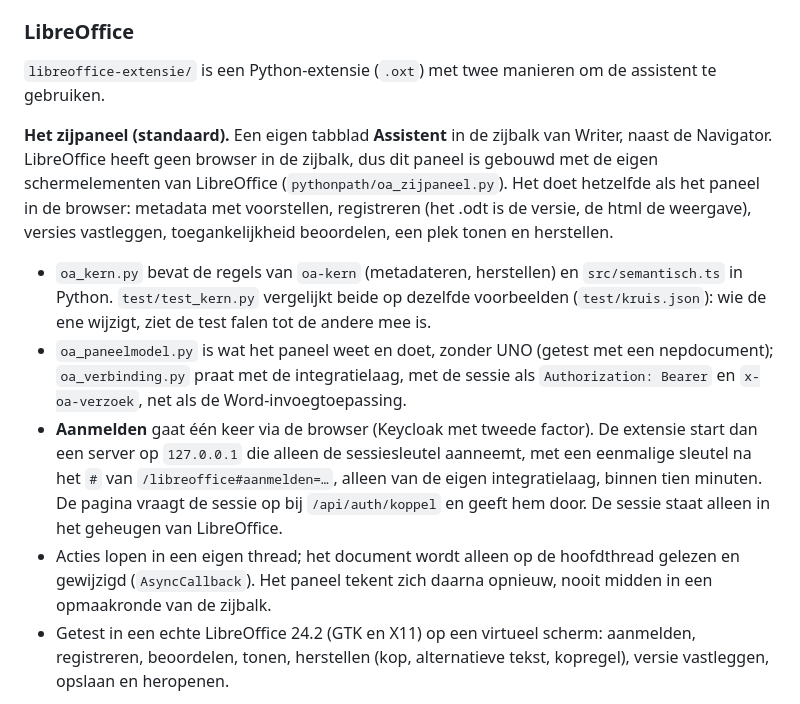
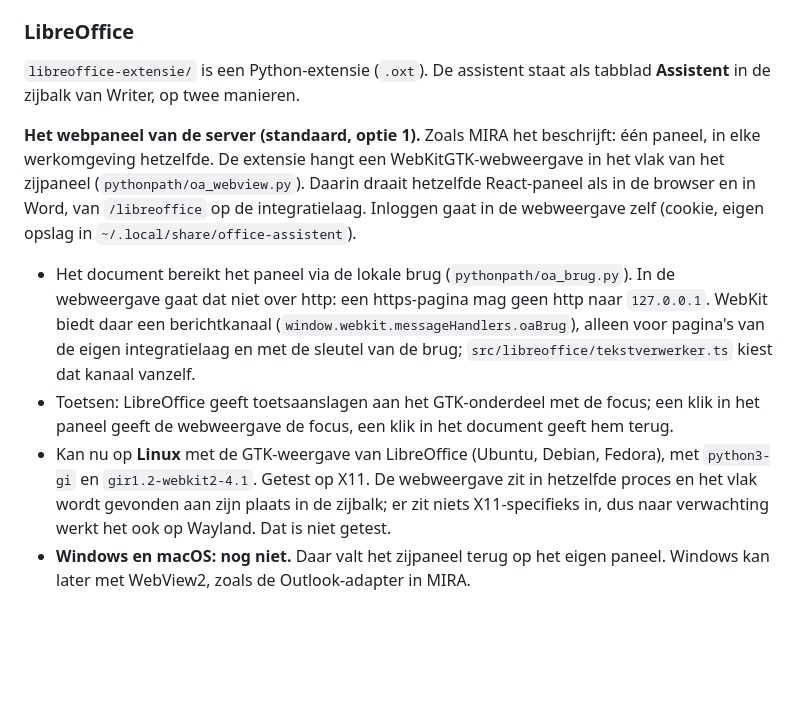
Before and after one commit to digitaalgemeengoed/oa-adapters, a Markdown page: README.md, the part around one of its changes. GitHub-like rendering; blank space fills up the shorter version.

```diff
--- a/README.md
+++ b/README.md
@@ -34,13 +34,12 @@ Een invoegtoepassing met een takenvenster. In Word voor het web staat dat venste
 
 ### LibreOffice
 
-`libreoffice-extensie/` is een Python-extensie (`.oxt`) met twee manieren om de assistent te gebruiken.
+`libreoffice-extensie/` is een Python-extensie (`.oxt`). De assistent staat als tabblad **Assistent** in de zijbalk van Writer, op twee manieren.
 
-**Het zijpaneel (standaard).** Een eigen tabblad **Assistent** in de zijbalk van Writer, naast de Navigator. LibreOffice heeft geen browser in de zijbalk, dus dit paneel is gebouwd met de eigen schermelementen van LibreOffice (`pythonpath/oa_zijpaneel.py`). Het doet hetzelfde als het paneel in de browser: metadata met voorstellen, registreren (het .odt is de versie, de html de weergave), versies vastleggen, toegankelijkheid beoordelen, een plek tonen en herstellen.
+**Het webpaneel van de server (standaard, optie 1).** Zoals MIRA het beschrijft: één paneel, in elke werkomgeving hetzelfde. De extensie hangt een WebKitGTK-webweergave in het vlak van het zijpaneel (`pythonpath/oa_webview.py`). Daarin draait hetzelfde React-paneel als in de browser en in Word, van `/libreoffice` op de integratielaag. Inloggen gaat in de webweergave zelf (cookie, eigen opslag in `~/.local/share/office-assistent`).
 
-- `oa_kern.py` bevat de regels van `oa-kern` (metadateren, herstellen) en `src/semantisch.ts` in Python. `test/test_kern.py` vergelijkt beide op dezelfde voorbeelden (`test/kruis.json`): wie de ene wijzigt, ziet de test falen tot de andere mee is.
-- `oa_paneelmodel.py` is wat het paneel weet en doet, zonder UNO (getest met een nepdocument); `oa_verbinding.py` praat met de integratielaag, met de sessie als `Authorization: Bearer` en `x-oa-verzoek`, net als de Word-invoegtoepassing.
-- **Aanmelden** gaat één keer via de browser (Keycloak met tweede factor). De extensie start dan een server op `127.0.0.1` die alleen de sessiesleutel aanneemt, met een eenmalige sleutel na het `#` van `/libreoffice#aanmelden=…`, alleen van de eigen integratielaag, binnen tien minuten. De pagina vraagt de sessie op bij `/api/auth/koppel` en geeft hem door. De sessie staat alleen in het geheugen van LibreOffice.
-- Acties lopen in een eigen thread; het document wordt alleen op de hoofdthread gelezen en gewijzigd (`AsyncCallback`). Het paneel tekent zich daarna opnieuw, nooit midden in een opmaakronde van de zijbalk.
-- Getest in een echte LibreOffice 24.2 (GTK en X11) op een virtueel scherm: aanmelden, registreren, beoordelen, tonen, herstellen (kop, alternatieve tekst, kopregel), versie vastleggen, opslaan en heropenen.
+- Het document bereikt het paneel via de lokale brug (`pythonpath/oa_brug.py`). In de webweergave gaat dat niet over http: een https-pagina mag geen http naar `127.0.0.1`. WebKit biedt daar een berichtkanaal (`window.webkit.messageHandlers.oaBrug`), alleen voor pagina's van de eigen integratielaag en met de sleutel van de brug; `src/libreoffice/tekstverwerker.ts` kiest dat kanaal vanzelf.
+- Toetsen: LibreOffice geeft toetsaanslagen aan het GTK-onderdeel met de focus; een klik in het paneel geeft de webweergave de focus, een klik in het document geeft hem terug.
+- Kan nu op **Linux** met de GTK-weergave van LibreOffice (Ubuntu, Debian, Fedora), met `python3-gi` en `gir1.2-webkit2-4.1`. Getest op X11. De webweergave zit in hetzelfde proces en het vlak wordt gevonden aan zijn plaats in de zijbalk; er zit niets X11-specifieks in, dus naar verwachting werkt het ook op Wayland. Dat is niet getest.
+- **Windows en macOS: nog niet.** Daar valt het zijpaneel terug op het eigen paneel. Windows kan later met WebView2, zoals de Outlook-adapter in MIRA.
 
```
Also changed, not shown: other parts of README.md (+10 -1 lines), CHANGELOG.md (+8 -0 lines), docs/zijpaneel-libreoffice-eigen.png (added), docs/zijpaneel-libreoffice.png, 10 other files.
